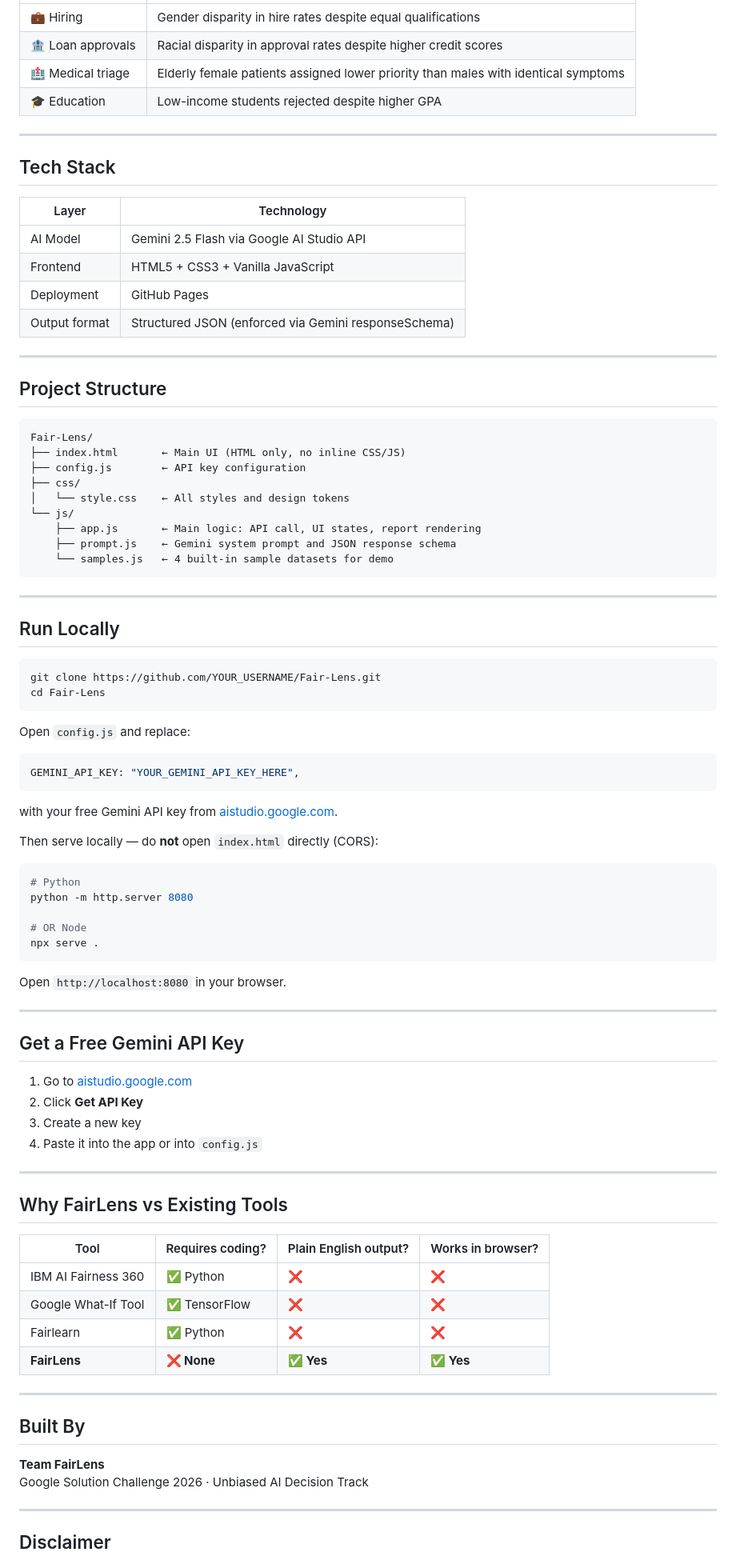
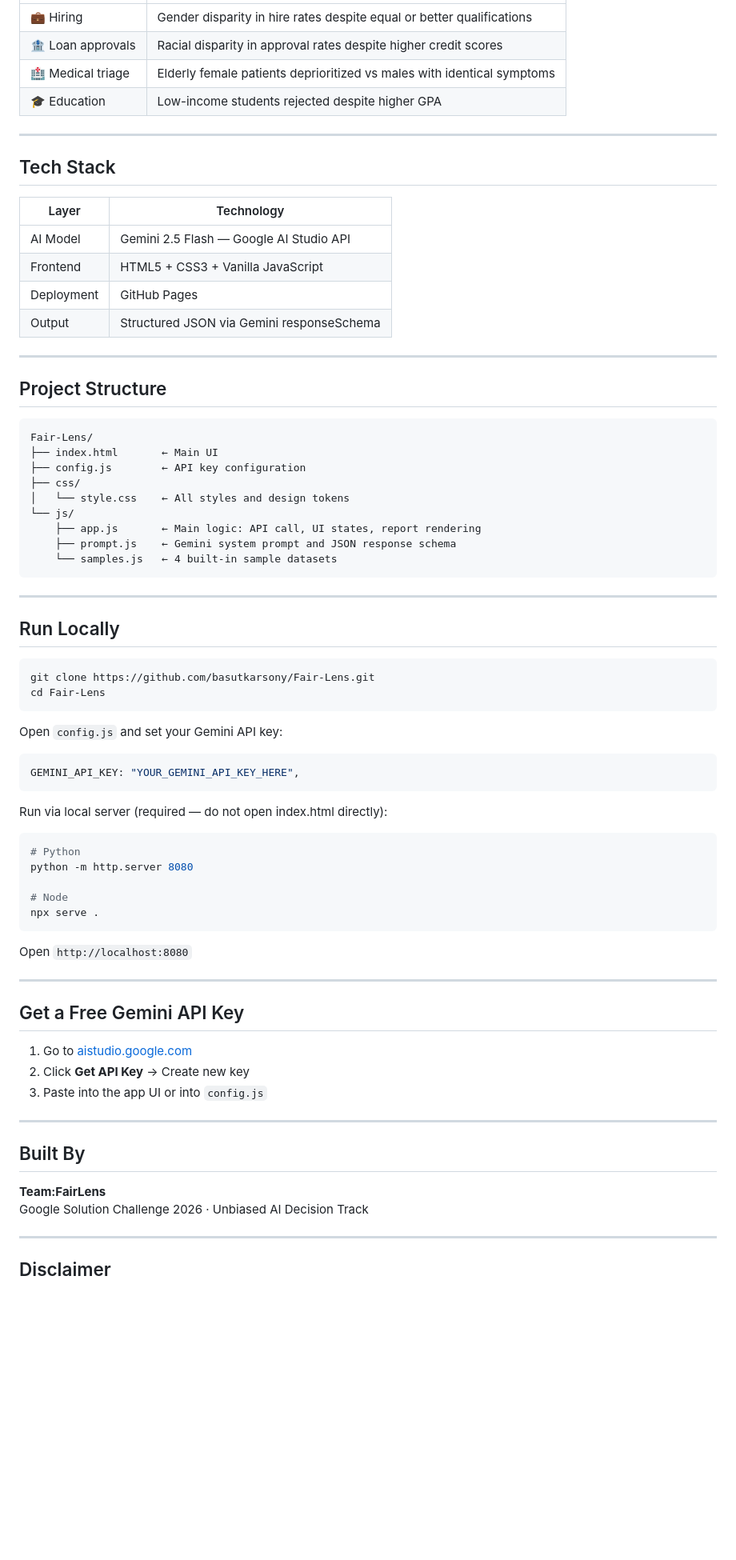
Before and after one commit to BasutkarSony/Fair-Lens, a Markdown page: README.md, the part around one of its changes. Shown at 80% size. Rendered like a GitHub page; blank space fills up the shorter version.

````diff
--- a/README.md
+++ b/README.md
@@ -80,7 +90,7 @@ Input — a hiring dataset where all female candidates were rejected despite hig
 |---|---|
-| 💼 Hiring | Gender disparity in hire rates despite equal qualifications |
+| 💼 Hiring | Gender disparity in hire rates despite equal or better qualifications |
 | 🏦 Loan approvals | Racial disparity in approval rates despite higher credit scores |
-| 🏥 Medical triage | Elderly female patients assigned lower priority than males with identical symptoms |
+| 🏥 Medical triage | Elderly female patients deprioritized vs males with identical symptoms |
 | 🎓 Education | Low-income students rejected despite higher GPA |
 
 ---
@@ -89,10 +99,10 @@ Input — a hiring dataset where all female candidates were rejected despite hig
 
 | Layer | Technology |
 |---|---|
-| AI Model | Gemini 2.5 Flash via Google AI Studio API |
+| AI Model | Gemini 2.5 Flash — Google AI Studio API |
 | Frontend | HTML5 + CSS3 + Vanilla JavaScript |
 | Deployment | GitHub Pages |
-| Output format | Structured JSON (enforced via Gemini responseSchema) |
+| Output | Structured JSON via Gemini responseSchema |
 
 ---
 
@@ -100,14 +110,14 @@ Input — a hiring dataset where all female candidates were rejected despite hig
 
 ```
 Fair-Lens/
-├── index.html       ← Main UI (HTML only, no inline CSS/JS)
+├── index.html       ← Main UI
 ├── config.js        ← API key configuration
 ├── css/
 │   └── style.css    ← All styles and design tokens
 └── js/
     ├── app.js       ← Main logic: API call, UI states, report rendering
     ├── prompt.js    ← Gemini system prompt and JSON response schema
-    └── samples.js   ← 4 built-in sample datasets for demo
+    └── samples.js   ← 4 built-in sample datasets
 ```
 
 ---
@@ -115,53 +125,39 @@ Fair-Lens/
 ## Run Locally
 
 ```bash
-git clone https://github.com/YOUR_USERNAME/Fair-Lens.git
+git clone https://github.com/basutkarsony/Fair-Lens.git
 cd Fair-Lens
 ```
 
-Open `config.js` and replace:
+Open `config.js` and set your Gemini API key:
 ```js
 GEMINI_API_KEY: "YOUR_GEMINI_API_KEY_HERE",
 ```
-with your free Gemini API key from [aistudio.google.com](https://aistudio.google.com).
 
-Then serve locally — do **not** open `index.html` directly (CORS):
-
+Run via local server (required — do not open index.html directly):
 ```bash
 # Python
 python -m http.server 8080
 
-# OR Node
+# Node
 npx serve .
 ```
 
-Open `http://localhost:8080` in your browser.
+Open `http://localhost:8080`
 
 ---
 
 ## Get a Free Gemini API Key
 
 1. Go to [aistudio.google.com](https://aistudio.google.com)
-2. Click **Get API Key**
-3. Create a new key
-4. Paste it into the app or into `config.js`
-
----
-
-## Why FairLens vs Existing Tools
-
-| Tool | Requires coding? | Plain English output? | Works in browser? |
-|---|---|---|---|
-| IBM AI Fairness 360 | ✅ Python | ❌ | ❌ |
-| Google What-If Tool | ✅ TensorFlow | ❌ | ❌ |
-| Fairlearn | ✅ Python | ❌ | ❌ |
-| **FairLens** | **❌ None** | **✅ Yes** | **✅ Yes** |
+2. Click **Get API Key** → Create new key
+3. Paste into the app UI or into `config.js`
 
 ---
 
 ## Built By
 
-**Team FairLens**
+**Team:FairLens**
 Google Solution Challenge 2026 · Unbiased AI Decision Track
 
 ---
````
Also changed, not shown: other parts of README.md (+39 -28 lines).
